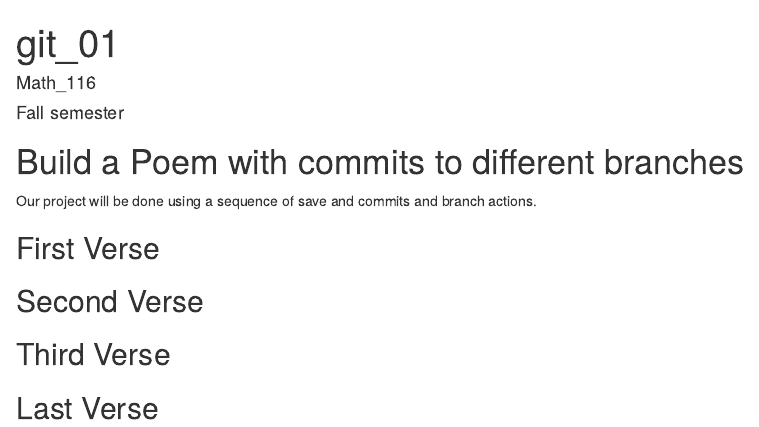
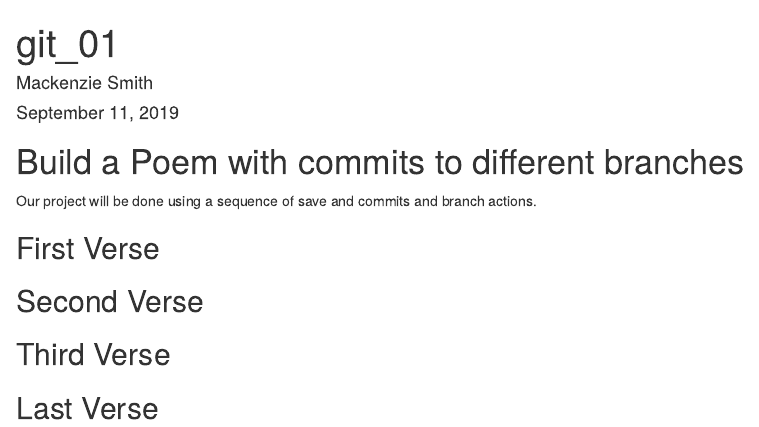
Before and after one commit to MackenzieSmith/workshop, an R Markdown document (poem.rmd): the page in a window 1100 px wide, from its top. Rendered offline with R 4.5, knitr and Pandoc, with nearby package versions.

Commit message:
firstlast/midtwo

```diff
--- a/poem.rmd
+++ b/poem.rmd
@@ -1,7 +1,7 @@
 ---
 title: "git_01"
-author: "Math_116"
-date: "Fall semester"
+author: "Mackenzie Smith"
+date: "September 11, 2019"
 output: html_document
 ---
 
```
